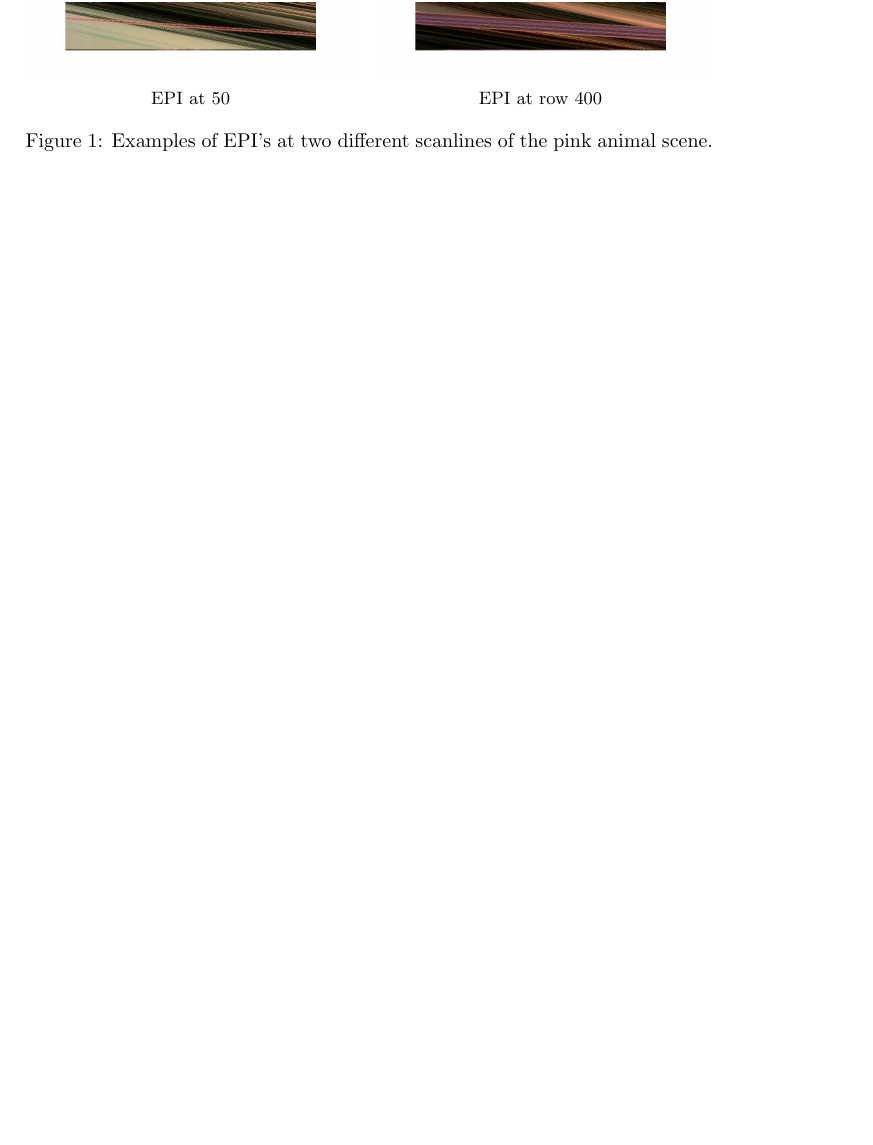
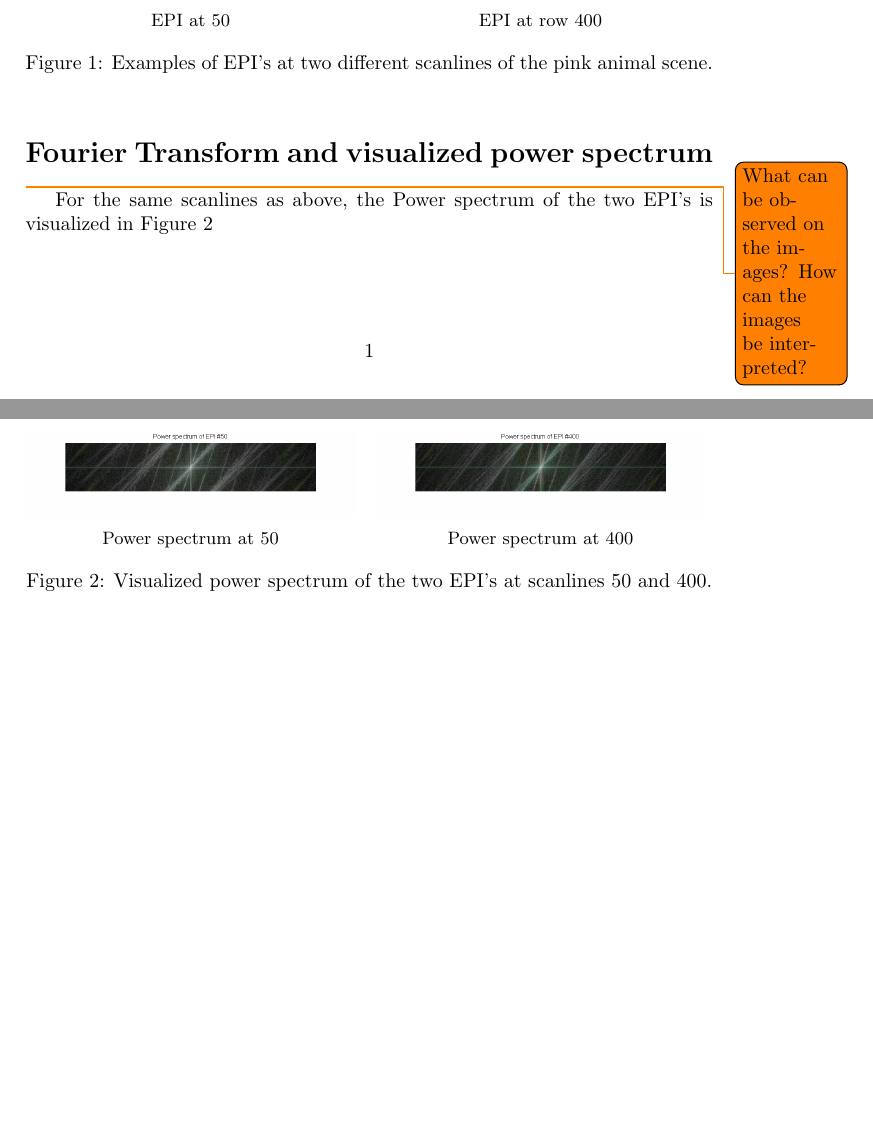
Before and after one commit to misch/computational-photography, a LaTeX document (project-06/report/report.tex): part of the page before the commit and two parts of pages 1 and 2 of 2 after it, the two joined at a grey line, cut so that both start at the same text, the shorter picture padded with empty space. Compiled offline with pdfLaTeX.

Commit message:
Visualized power spectrum.

```diff
--- a/project-06/report/report.tex
+++ b/project-06/report/report.tex
@@ -51,5 +51,22 @@ This is because the pink animal is much closer to the camera than the rest and t
 \caption{Examples of EPI's at two different scanlines of the pink animal scene.}
 \label{fig:EPIs}
 \end{figure}
-
+\section*{Fourier Transform and visualized power spectrum}
+\todo{What can be observed on the images? How can the images be interpreted?}
+For the same scanlines as above, the Power spectrum of the two EPI's is visualized in Figure \ref{fig:powerSpectrum}
+\begin{figure}[ht]
+	\vspace{2mm}
+	\begin{subfigure}[h]{0.48\textwidth}
+	  \includegraphics[width=\textwidth]{powerSpec50}
+	  \caption*{Power spectrum at 50}
+	\end{subfigure}
+    	~
+	\begin{subfigure}[h]{0.48\textwidth}
+	  \centering
+	  \includegraphics[width=\textwidth]{powerSpec400}
+	  \caption*{Power spectrum at 400}
+	\end{subfigure}
+\caption{Visualized power spectrum of the two EPI's at scanlines 50 and 400.}
+\label{fig:powerSpectrum}
+\end{figure}
 \end{document}
```
Also changed, not shown: project-06/report/imgs/powerSpec400.png (added), project-06/report/imgs/powerSpec50.png (added), 2 other files.
